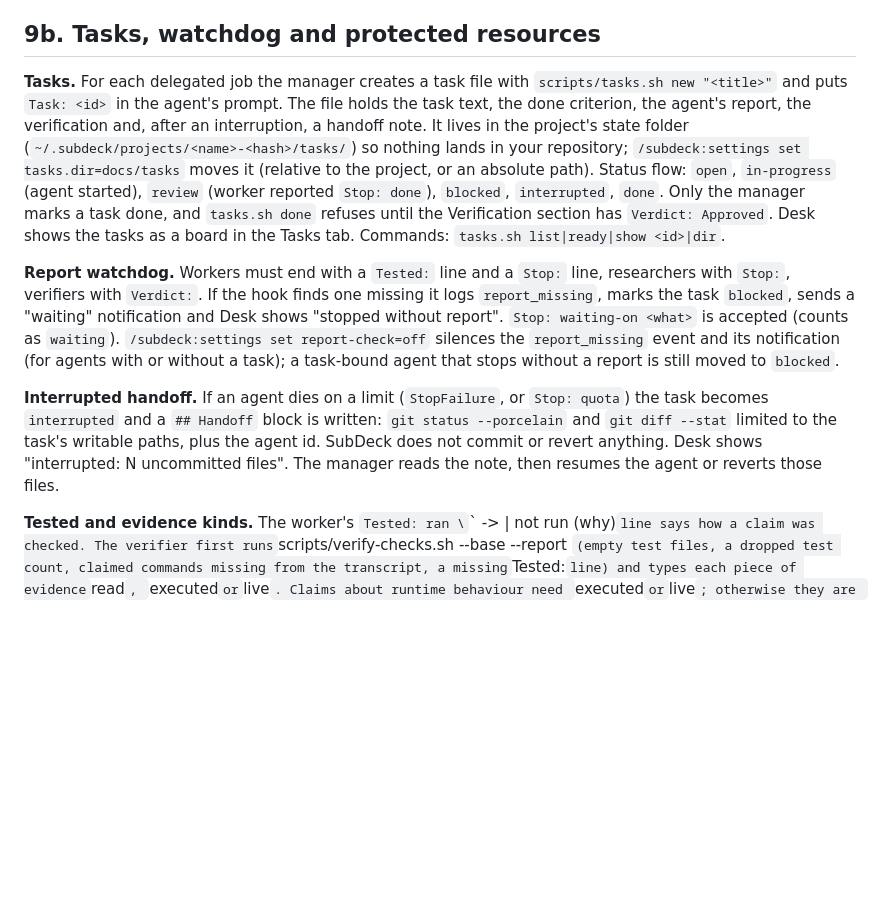
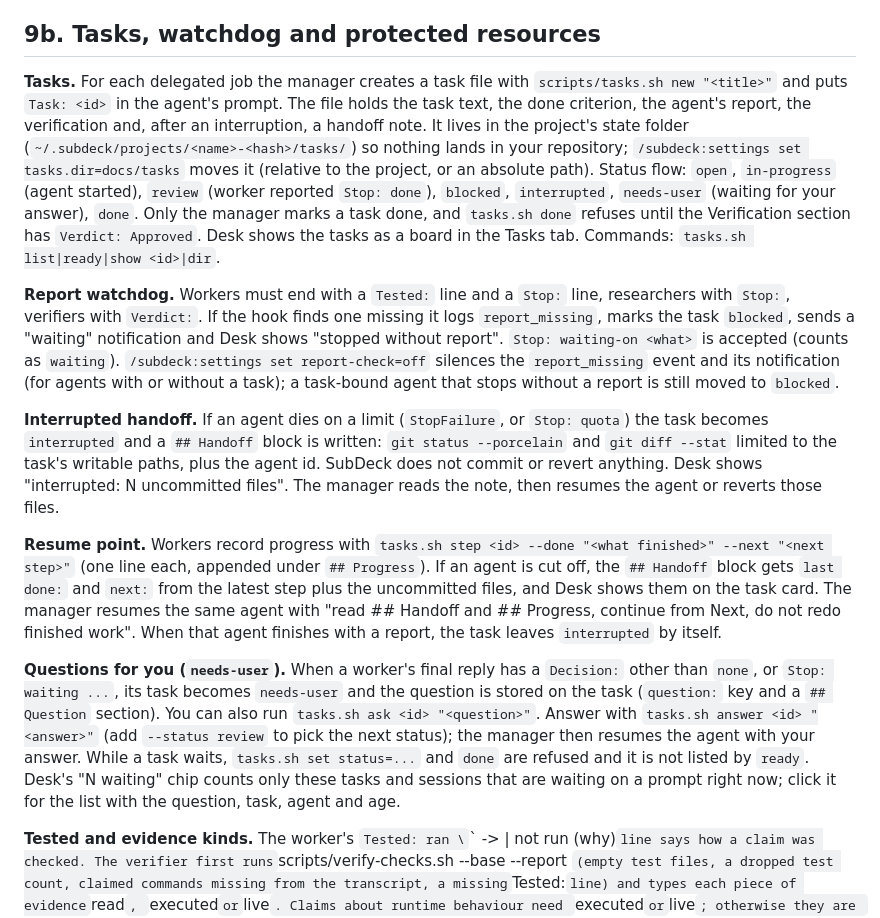
Before and after one commit to emiirhandemirci/SubDeck, a Markdown page: docs/USER_GUIDE.md, the part around the change. Rendered like a GitHub page; blank space fills up the shorter version.

```diff
--- a/docs/USER_GUIDE.md
+++ b/docs/USER_GUIDE.md
@@ -315,11 +315,15 @@ SubDeck ships a deterministic PreToolUse hook. It makes no model call and adds a
 
 ## 9b. Tasks, watchdog and protected resources
 
-**Tasks.** For each delegated job the manager creates a task file with `scripts/tasks.sh new "<title>"` and puts `Task: <id>` in the agent's prompt. The file holds the task text, the done criterion, the agent's report, the verification and, after an interruption, a handoff note. It lives in the project's state folder (`~/.subdeck/projects/<name>-<hash>/tasks/`) so nothing lands in your repository; `/subdeck:settings set tasks.dir=docs/tasks` moves it (relative to the project, or an absolute path). Status flow: `open`, `in-progress` (agent started), `review` (worker reported `Stop: done`), `blocked`, `interrupted`, `done`. Only the manager marks a task done, and `tasks.sh done` refuses until the Verification section has `Verdict: Approved`. Desk shows the tasks as a board in the Tasks tab. Commands: `tasks.sh list|ready|show <id>|dir`.
+**Tasks.** For each delegated job the manager creates a task file with `scripts/tasks.sh new "<title>"` and puts `Task: <id>` in the agent's prompt. The file holds the task text, the done criterion, the agent's report, the verification and, after an interruption, a handoff note. It lives in the project's state folder (`~/.subdeck/projects/<name>-<hash>/tasks/`) so nothing lands in your repository; `/subdeck:settings set tasks.dir=docs/tasks` moves it (relative to the project, or an absolute path). Status flow: `open`, `in-progress` (agent started), `review` (worker reported `Stop: done`), `blocked`, `interrupted`, `needs-user` (waiting for your answer), `done`. Only the manager marks a task done, and `tasks.sh done` refuses until the Verification section has `Verdict: Approved`. Desk shows the tasks as a board in the Tasks tab. Commands: `tasks.sh list|ready|show <id>|dir`.
 
 **Report watchdog.** Workers must end with a `Tested:` line and a `Stop:` line, researchers with `Stop:`, verifiers with `Verdict:`. If the hook finds one missing it logs `report_missing`, marks the task `blocked`, sends a "waiting" notification and Desk shows "stopped without report". `Stop: waiting-on <what>` is accepted (counts as `waiting`). `/subdeck:settings set report-check=off` silences the `report_missing` event and its notification (for agents with or without a task); a task-bound agent that stops without a report is still moved to `blocked`.
 
 **Interrupted handoff.** If an agent dies on a limit (`StopFailure`, or `Stop: quota`) the task becomes `interrupted` and a `## Handoff` block is written: `git status --porcelain` and `git diff --stat` limited to the task's writable paths, plus the agent id. SubDeck does not commit or revert anything. Desk shows "interrupted: N uncommitted files". The manager reads the note, then resumes the agent or reverts those files.
+
+**Resume point.** Workers record progress with `tasks.sh step <id> --done "<what finished>" --next "<next step>"` (one line each, appended under `## Progress`). If an agent is cut off, the `## Handoff` block gets `last done:` and `next:` from the latest step plus the uncommitted files, and Desk shows them on the task card. The manager resumes the same agent with "read ## Handoff and ## Progress, continue from Next, do not redo finished work". When that agent finishes with a report, the task leaves `interrupted` by itself.
+
+**Questions for you (`needs-user`).** When a worker's final reply has a `Decision:` other than `none`, or `Stop: waiting ...`, its task becomes `needs-user` and the question is stored on the task (`question:` key and a `## Question` section). You can also run `tasks.sh ask <id> "<question>"`. Answer with `tasks.sh answer <id> "<answer>"` (add `--status review` to pick the next status); the manager then resumes the agent with your answer. While a task waits, `tasks.sh set status=...` and `done` are refused and it is not listed by `ready`. Desk's "N waiting" chip counts only these tasks and sessions that are waiting on a prompt right now; click it for the list with the question, task, agent and age.
 
 **Tested and evidence kinds.** The worker's `Tested: ran \`<cmd>\` -> <result> | not run (why)` line says how a claim was checked. The verifier first runs `scripts/verify-checks.sh --base <commit> --report <file>` (empty test files, a dropped test count, claimed commands missing from the transcript, a missing `Tested:` line) and types each piece of evidence `read`, `executed` or `live`. Claims about runtime behaviour need `executed` or `live`; otherwise they are `unsupported` and escalate.
 
```
Also changed, not shown: CHANGELOG.md (+6 -0 lines).
